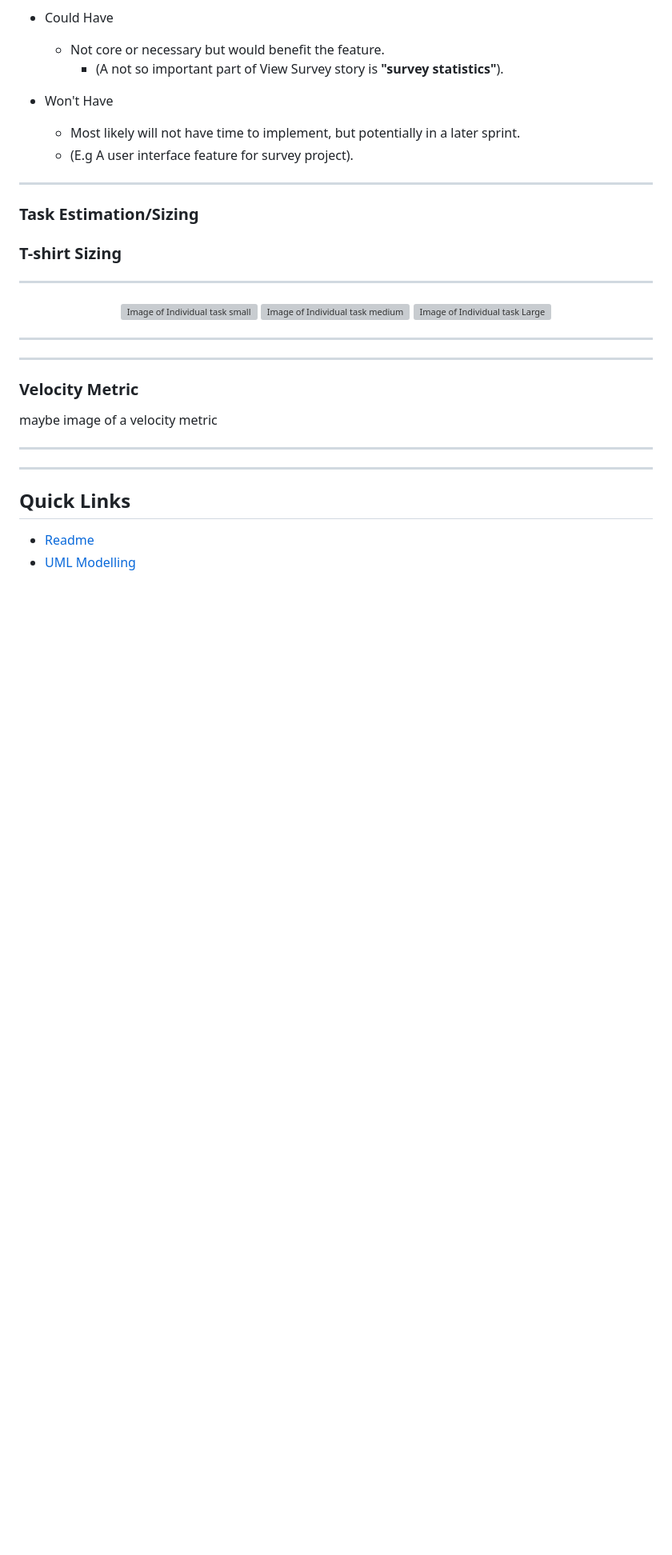
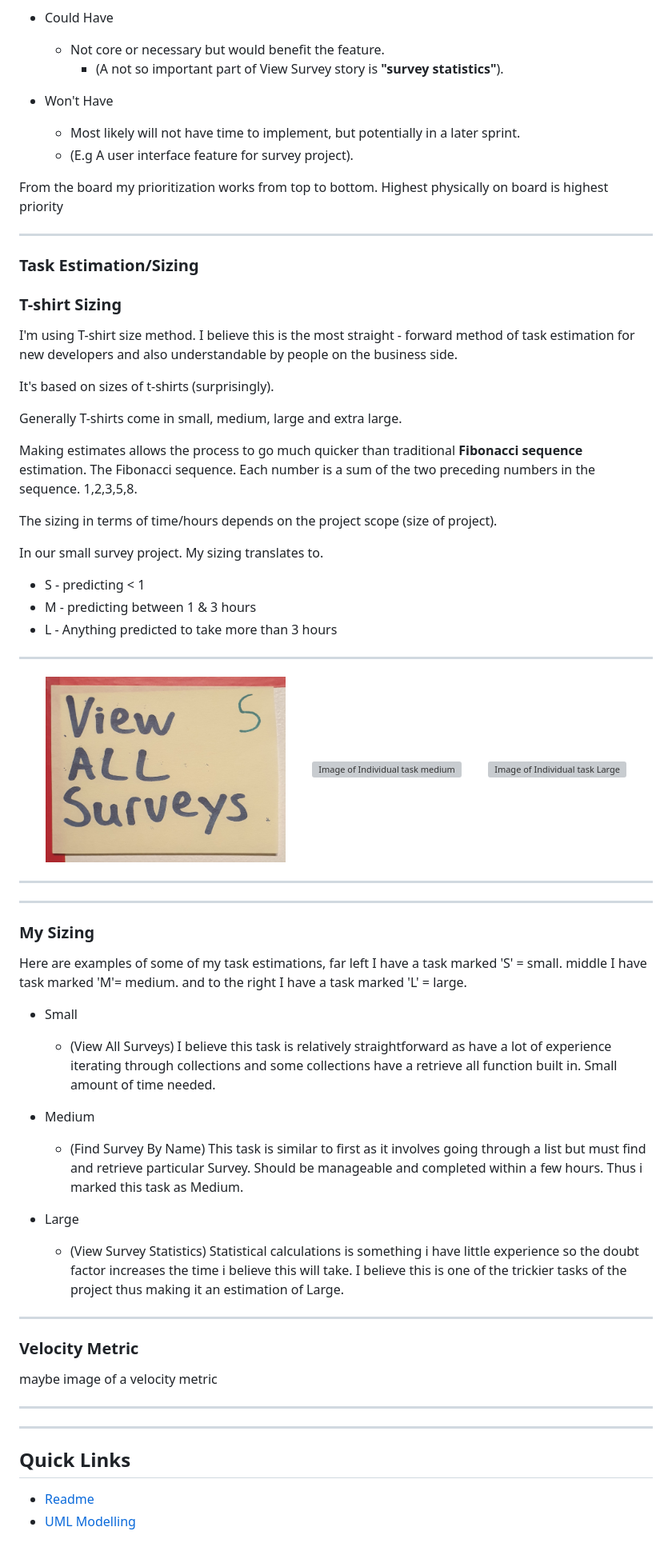
Before and after one commit to SeanMcElroy97/SurveySQAProject, a Markdown page: documentation/SprintBacklogAndTaskEstimation.md, the part around the change printed below. Shown: that part at 80% size. Drawn GitHub-style; pictures changed too: documentation/images/SmallTask.jpg (added); blank space fills up the shorter version; grey boxes are pictures that could not be loaded.

Commit message:
Added task estimation Theory and examples

```diff
--- a/documentation/SprintBacklogAndTaskEstimation.md
+++ b/documentation/SprintBacklogAndTaskEstimation.md
@@ -70,22 +78,62 @@ A methodoly i decided to use when prioritizing the functionality a.k.a my user s
   - Most likely will not have time to implement, but potentially in a later sprint.
   - (E.g A user interface feature for survey project).
 
+From the board my prioritization works from top to bottom. Highest physically on board is highest priority
+
 ---
 
 ### Task Estimation/Sizing
 
 ### T-shirt Sizing
 
+I'm using T-shirt size method. I believe this is the most straight - forward method of task estimation for new developers and also understandable by people on the business side.
+
+It's based on sizes of t-shirts (surprisingly).
+
+Generally T-shirts come in small, medium, large and extra large.
+
+Making estimates allows the process to go much quicker than traditional **Fibonacci sequence** estimation.
+The Fibonacci sequence. Each number is a sum of the two preceding numbers in the sequence. 1,2,3,5,8.
+
+The sizing in terms of time/hours depends on the project scope (size of project).
+
+In our small survey project.
+My sizing translates to.
+
+- S - predicting < 1
+- M - predicting between 1 & 3 hours
+- L - Anything predicted to take more than 3 hours
+
 ---
 
 <p align="center">
-<img src="images/SprintBacklogAtBeginning.jpg" alt="Image of Individual task small" width="300">
-<img src="images/SprintBacklogAtBeginning.jpg" alt="Image of Individual task medium" width="300">
-<img src="images/SprintBacklogAtBeginning.jpg" alt="Image of Individual task Large" width="300">
+<img src="images/SmallTask.jpg" alt="Image of Individual task small" width="300">
+&nbsp;&nbsp;&nbsp;&nbsp;&nbsp;&nbsp;
+<img src="images/MediumTask.jpg" alt="Image of Individual task medium" width="300">
+&nbsp;&nbsp;&nbsp;&nbsp;&nbsp;&nbsp;
+<img src="images/LargeTask.jpg" alt="Image of Individual task Large" width="300">
 
 </p>
 
 ---
+
+---
+
+### My Sizing
+
+Here are examples of some of my task estimations, far left I have a task marked 'S' = small. middle I have task marked 'M'= medium. and to the right I have a task marked 'L' = large.
+
+- Small
+
+  - (View All Surveys) I believe this task is relatively straightforward as have a lot of experience iterating through collections and some collections have a retrieve all function built in. Small amount of time needed.
+
+- Medium
+
+  - (Find Survey By Name) This task is similar to first as it involves going through a list but must find and retrieve particular Survey. Should be manageable and completed within a few hours. Thus i marked this task as Medium.
+
+- Large
+
+  - (View Survey Statistics) Statistical calculations is something i have little experience so the doubt factor increases the time i believe this will take. I believe this is one of the trickier tasks of the project thus making it an estimation of Large.
 
 ---
 
```
Also changed, not shown: other parts of documentation/SprintBacklogAndTaskEstimation.md (+8 -0 lines), 2 other files.
